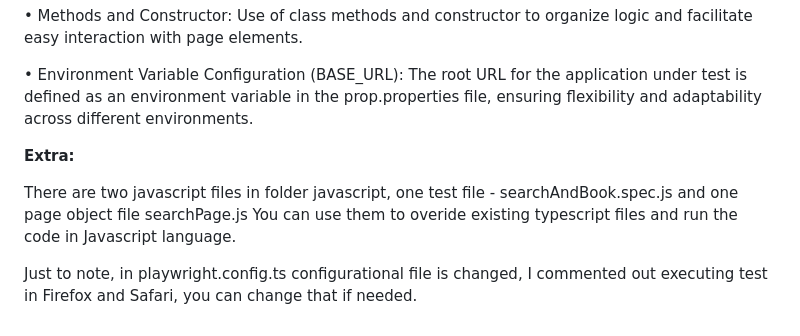
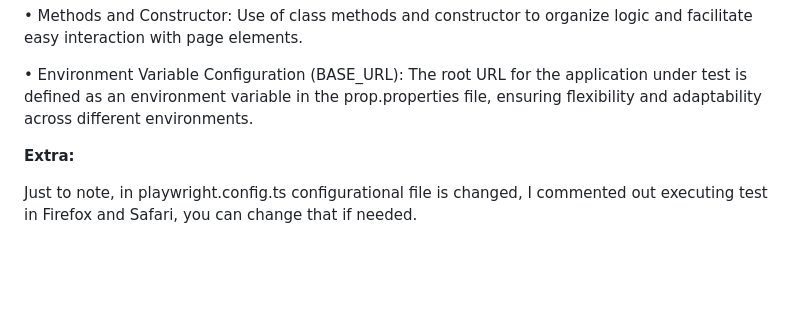
Before and after one commit to Vlajko-bit/visit-group-pw-ts, a Markdown page: README.md, the part around the change. Drawn GitHub-style; blank space fills up the shorter version.

```diff
--- a/README.md
+++ b/README.md
@@ -85,7 +85,4 @@ This project follows a simple implementation of the Page Object Model (POM) desi
 
 **Extra:**
 
-There are two javascript files in folder javascript, one test file - searchAndBook.spec.js and one page object file searchPage.js
-You can use them to overide existing typescript files and run the code in Javascript language.
-
 Just to note, in playwright.config.ts configurational file is changed, I commented out executing test in Firefox and Safari, you can change that if needed.
```
